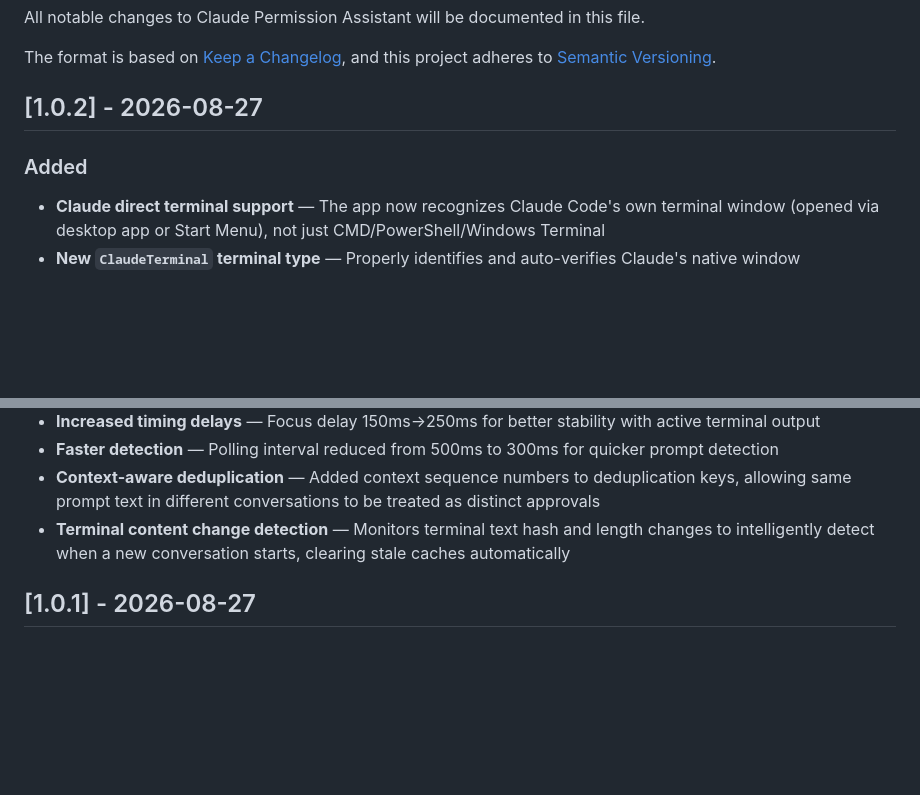
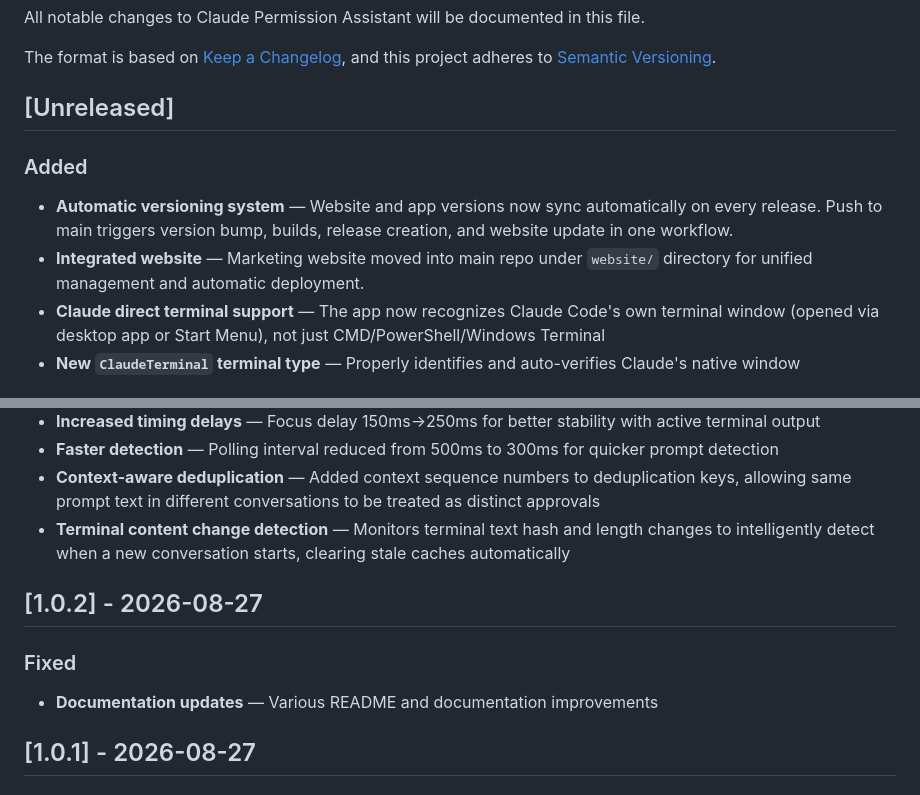
Before and after one commit to Arun270647/claude-permissions-app, a Markdown page: CHANGELOG.md, 2 parts joined by grey strips. GitHub-like rendering; blank space fills up the shorter version.

Commit message:
chore: Prepare CHANGELOG for v1.0.3 auto-release
Moved current changes to [Unreleased] section to trigger automatic version bumping.
When pushed to main, workflow will:
1. Auto-increment: [Unreleased] → [1.0.3] - Thu Sep  3 12:05:37 IST 2026
2. Build binaries for all platforms
3. Create GitHub Release v1.0.3
4. Update website/version.json with v1.0.3
5. Deploy updated website to Vercel

This tests the complete automatic versioning pipeline.

Co-Authored-By: Claude Opus 4.6 (1M context) <noreply@anthropic.com>

```diff
--- a/CHANGELOG.md
+++ b/CHANGELOG.md
@@ -5,9 +5,11 @@ All notable changes to Claude Permission Assistant will be documented in this fi
 The format is based on [Keep a Changelog](https://keepachangelog.com/en/1.0.0/),
 and this project adheres to [Semantic Versioning](https://semver.org/spec/v2.0.0.html).
 
-## [1.0.2] - 2026-08-27
+## [Unreleased]
 
 ### Added
+- **Automatic versioning system** — Website and app versions now sync automatically on every release. Push to main triggers version bump, builds, release creation, and website update in one workflow.
+- **Integrated website** — Marketing website moved into main repo under `website/` directory for unified management and automatic deployment.
 - **Claude direct terminal support** — The app now recognizes Claude Code's own terminal window (opened via desktop app or Start Menu), not just CMD/PowerShell/Windows Terminal
 - **New `ClaudeTerminal` terminal type** — Properly identifies and auto-verifies Claude's native window
 
@@ -27,6 +29,11 @@ and this project adheres to [Semantic Versioning](https://semver.org/spec/v2.0.0
 - **Faster detection** — Polling interval reduced from 500ms to 300ms for quicker prompt detection
 - **Context-aware deduplication** — Added context sequence numbers to deduplication keys, allowing same prompt text in different conversations to be treated as distinct approvals
 - **Terminal content change detection** — Monitors terminal text hash and length changes to intelligently detect when a new conversation starts, clearing stale caches automatically
+
+## [1.0.2] - 2026-08-27
+
+### Fixed
+- **Documentation updates** — Various README and documentation improvements
 
 ## [1.0.1] - 2026-08-27
 
```
